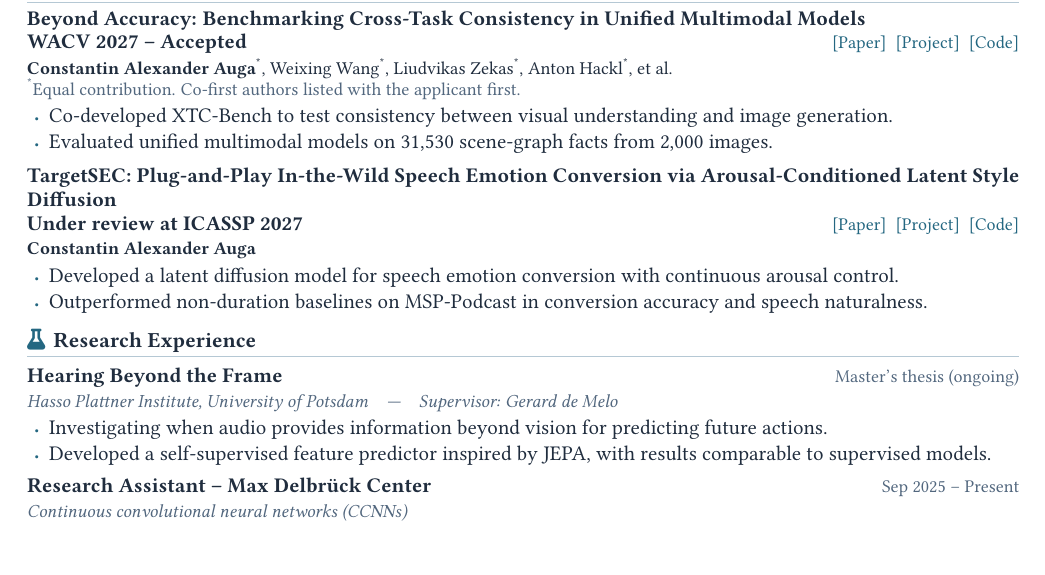
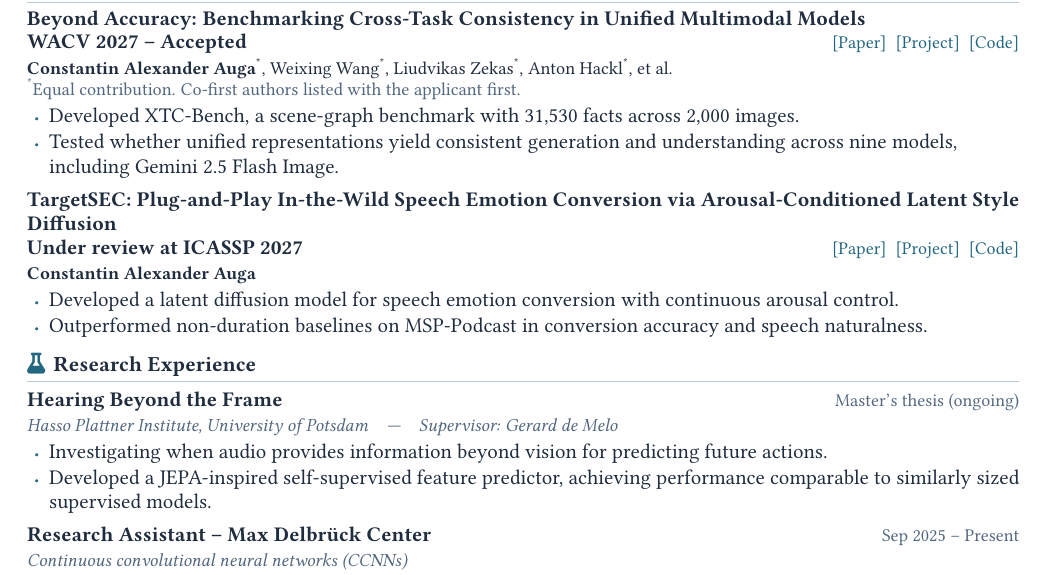
Before and after one commit to Conscht/conscht.github.io, a LaTeX CV (_cv/Constantin_Auga_CV.tex): part of the page, cut so that both start at the same text. Compiled offline with pdfLaTeX.

Commit message:
Specify XTC model coverage and comparable supervised model scale

```diff
--- a/_cv/Constantin_Auga_CV.tex
+++ b/_cv/Constantin_Auga_CV.tex
@@ -88,8 +88,8 @@ B.Sc. Computer Science\quad{\color{rulecolor}|}\quad Final grade: 2.0 (top 26\%
   {\color{muted}\textsuperscript{*}Equal contribution. Co-first authors listed with the applicant first.}\par
 }
 \begin{itemize}
-  \item Co-developed XTC-Bench to test consistency between visual understanding and image generation.
-  \item Evaluated unified multimodal models on 31,530 scene-graph facts from 2,000 images.
+  \item Developed XTC-Bench, a scene-graph benchmark with 31,530 facts across 2,000 images.
+  \item Tested whether unified representations yield consistent generation and understanding across nine models, including Gemini 2.5 Flash Image.
 \end{itemize}
 \vspace{3pt}
 {\bfseries TargetSEC: Plug-and-Play In-the-Wild Speech Emotion Conversion via Arousal-Conditioned Latent Style Diffusion}\par
@@ -105,7 +105,7 @@ B.Sc. Computer Science\quad{\color{rulecolor}|}\quad Final grade: 2.0 (top 26\%
 \cvdetail{Hasso Plattner Institute, University of Potsdam\quad |\quad Supervisor: Gerard de Melo}
 \begin{itemize}
   \item Investigating when audio provides information beyond vision for predicting future actions.
-  \item Developed a self-supervised feature predictor inspired by JEPA, with results comparable to supervised models.
+  \item Developed a JEPA-inspired self-supervised feature predictor, achieving performance comparable to similarly sized supervised models.
 \end{itemize}
 \vspace{3pt}
 \cvrow{Research Assistant -- Max Delbr\"uck Center}{Sep 2025 -- Present}
```
Also changed, not shown: files/Constantin_Auga_CV.pdf.
